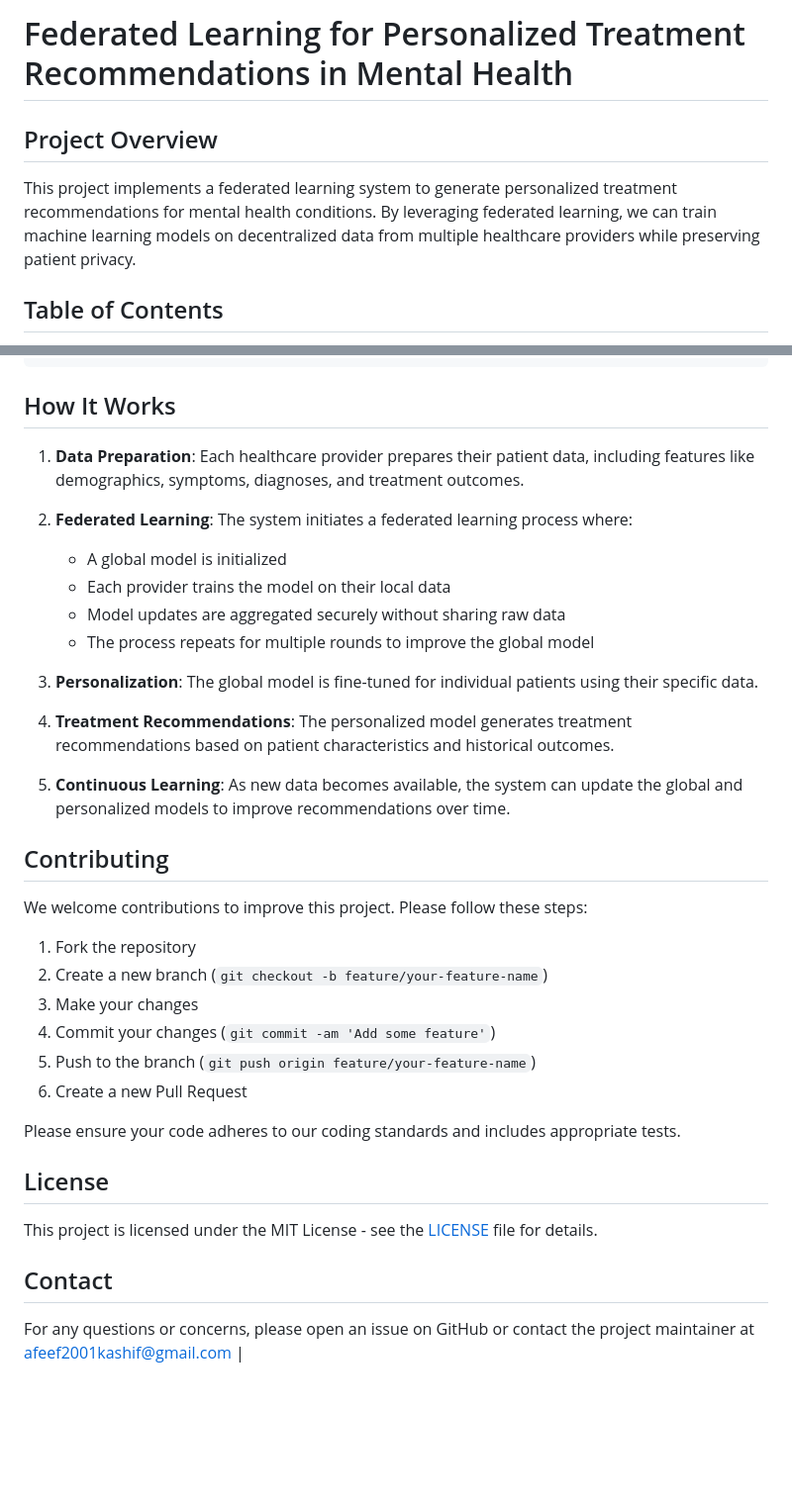
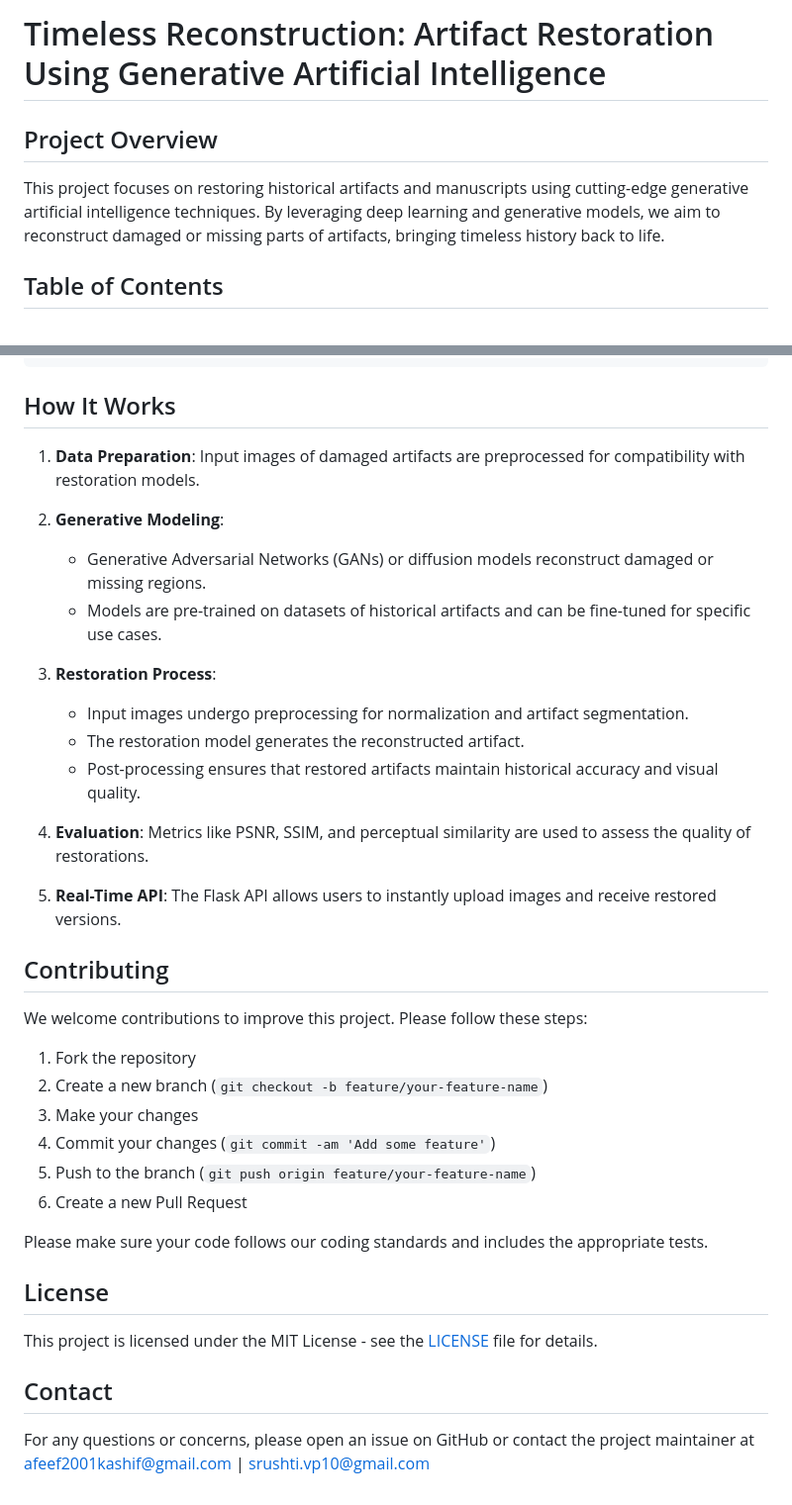
Before and after one commit to CosmicPegasus07/Reviving-Pottery-Artifacts, a Markdown page: README.md, 2 parts joined by grey strips. Shown: that part at 99% size. GitHub-like rendering; blank space fills up the shorter version.

````diff
--- a/README.md
+++ b/README.md
@@ -1,8 +1,8 @@
-# Federated Learning for Personalized Treatment Recommendations in Mental Health
+# Timeless Reconstruction: Artifact Restoration Using Generative Artificial Intelligence
 
 ## Project Overview
 
-This project implements a federated learning system to generate personalized treatment recommendations for mental health conditions. By leveraging federated learning, we can train machine learning models on decentralized data from multiple healthcare providers while preserving patient privacy.
+This project focuses on restoring historical artifacts and manuscripts using cutting-edge generative artificial intelligence techniques. By leveraging deep learning and generative models, we aim to reconstruct damaged or missing parts of artifacts, bringing timeless history back to life.
 
 ## Table of Contents
 
@@ -93,19 +99,20 @@ federated-mental-health-recommendations/
 ```
 ## How It Works
 
-1. **Data Preparation**: Each healthcare provider prepares their patient data, including features like demographics, symptoms, diagnoses, and treatment outcomes.
+1. **Data Preparation**: Input images of damaged artifacts are preprocessed for compatibility with restoration models.
 
-2. **Federated Learning**: The system initiates a federated learning process where:
-   - A global model is initialized
-   - Each provider trains the model on their local data
-   - Model updates are aggregated securely without sharing raw data
-   - The process repeats for multiple rounds to improve the global model
+2. **Generative Modeling**:
+   - Generative Adversarial Networks (GANs) or diffusion models reconstruct damaged or missing regions.
+   - Models are pre-trained on datasets of historical artifacts and can be fine-tuned for specific use cases.
 
-3. **Personalization**: The global model is fine-tuned for individual patients using their specific data.
+3. **Restoration Process**:
+   - Input images undergo preprocessing for normalization and artifact segmentation.
+   - The restoration model generates the reconstructed artifact.
+   - Post-processing ensures that restored artifacts maintain historical accuracy and visual quality.
 
-4. **Treatment Recommendations**: The personalized model generates treatment recommendations based on patient characteristics and historical outcomes.
+4. **Evaluation**: Metrics like PSNR, SSIM, and perceptual similarity are used to assess the quality of restorations.
 
-5. **Continuous Learning**: As new data becomes available, the system can update the global and personalized models to improve recommendations over time.
+5. **Real-Time API**: The Flask API allows users to instantly upload images and receive restored versions.
 
 ## Contributing
 
@@ -118,7 +125,7 @@ We welcome contributions to improve this project. Please follow these steps:
 5. Push to the branch (`git push origin feature/your-feature-name`)
 6. Create a new Pull Request
 
-Please ensure your code adheres to our coding standards and includes appropriate tests.
+Please make sure your code follows our coding standards and includes the appropriate tests.
 
 ## License
 
@@ -126,4 +133,4 @@ This project is licensed under the MIT License - see the [LICENSE](LICENSE) file
 
 ## Contact
 
-For any questions or concerns, please open an issue on GitHub or contact the project maintainer at afeef2001kashif@gmail.com |
+For any questions or concerns, please open an issue on GitHub or contact the project maintainer at afeef2001kashif@gmail.com | srushti.vp10@gmail.com
````
Also changed, not shown: other parts of README.md (+39 -33 lines).
